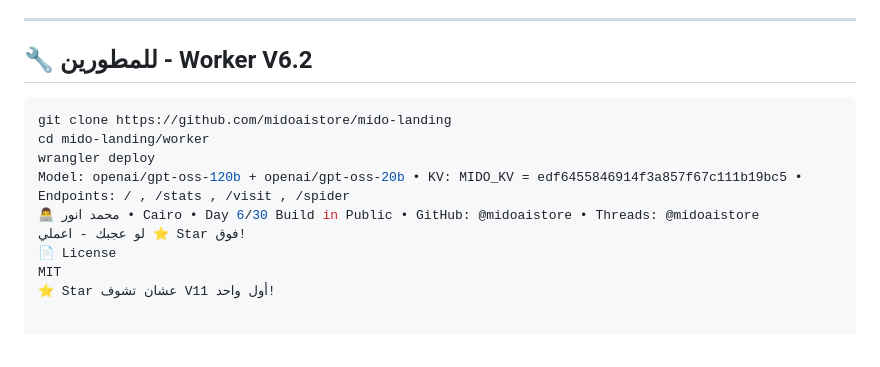
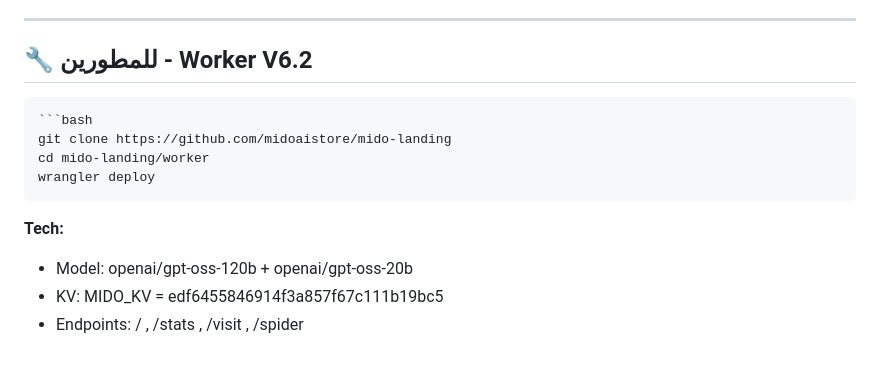
Before and after one commit to midoaistore/mido-landing, a Markdown page: README.md, the part around the change. Drawn GitHub-style.

````diff
--- a/README.md
+++ b/README.md
@@ -89,12 +89,13 @@
 ## 🔧 للمطورين - Worker V6.2
 
 ```bash
+```bash
 git clone https://github.com/midoaistore/mido-landing
 cd mido-landing/worker
 wrangler deploy
-Model: openai/gpt-oss-120b + openai/gpt-oss-20b • KV: MIDO_KV = edf6455846914f3a857f67c111b19bc5 • Endpoints: / , /stats , /visit , /spider
-👨‍💻 محمد انور • Cairo • Day 6/30 Build in Public • GitHub: @midoaistore • Threads: @midoaistore
-لو عجبك - اعملي ⭐ Star فوق!
-📄 License
-MIT
-⭐ Star عشان تشوف V11 أول واحد!
+```
+
+**Tech:**
+- Model: openai/gpt-oss-120b + openai/gpt-oss-20b
+- KV: MIDO_KV = edf6455846914f3a857f67c111b19bc5
+- Endpoints: / , /stats , /visit , /spider
````
